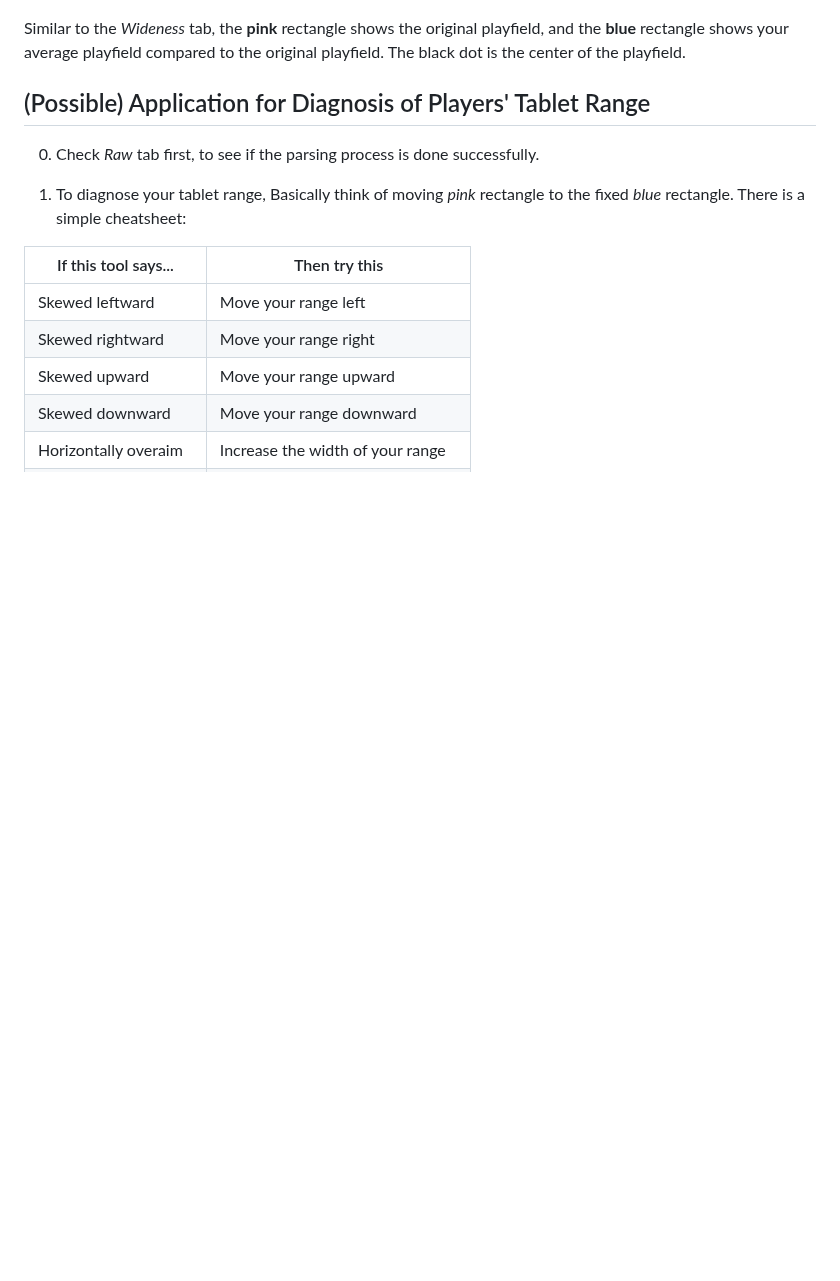
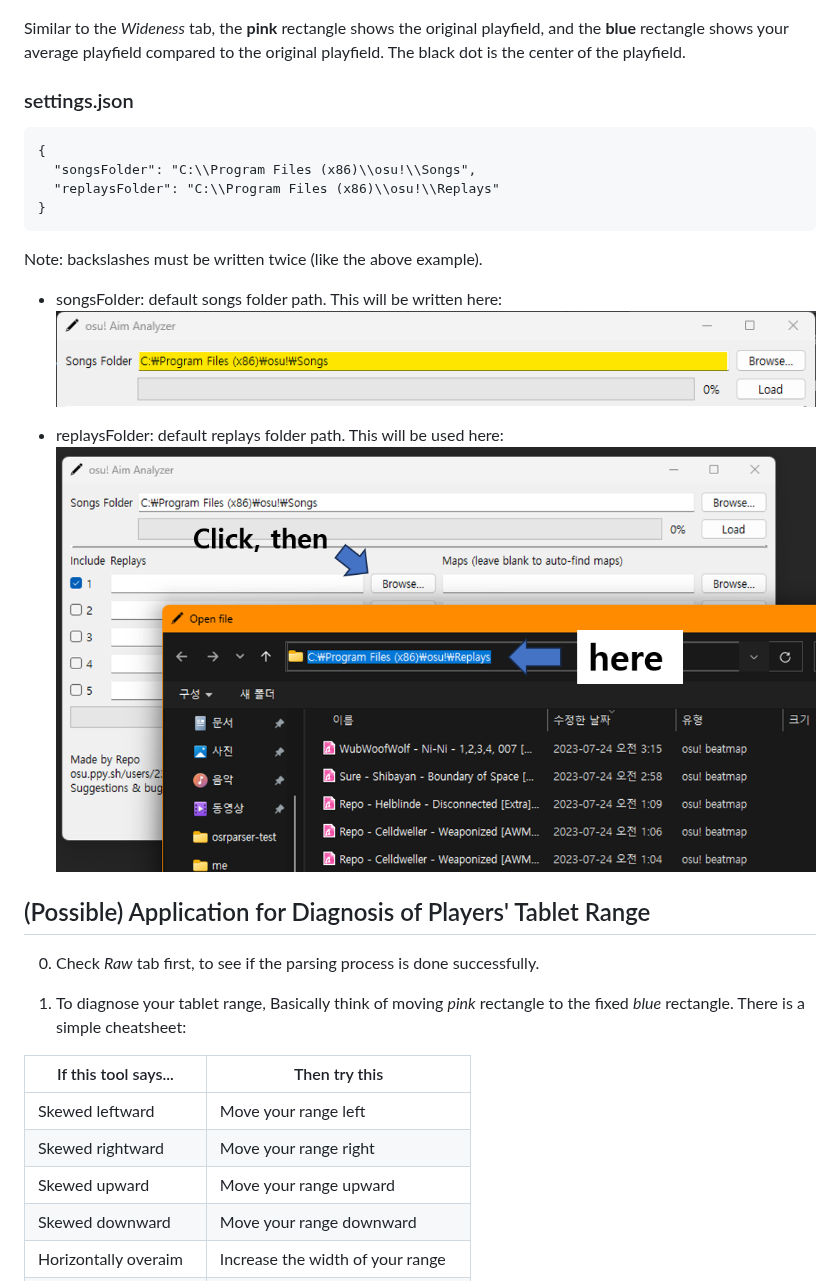
Before and after one commit to rgbeing/osu-aim-analyzer, a Markdown page: README.md, the part around one of its changes. Drawn GitHub-style; pictures changed too: images/settings_1.png (added), images/settings_2.png (added); blank space fills up the shorter version.

````diff
--- a/README.md
+++ b/README.md
@@ -59,6 +63,21 @@ Rotatedness tab shows you **how much your aim is rotated** on average.
 ![Rotatedness tab](./images/use_5.png)
 
 Similar to the *Wideness* tab, the **pink** rectangle shows the original playfield, and the **blue** rectangle shows your average playfield compared to the original playfield. The black dot is the center of the playfield.
+
+### settings.json
+```
+{
+  "songsFolder": "C:\\Program Files (x86)\\osu!\\Songs",
+  "replaysFolder": "C:\\Program Files (x86)\\osu!\\Replays"
+}
+```
+Note: backslashes must be written twice (like the above example).
+* songsFolder: default songs folder path. This will be written here:
+![Settings_songsFolder](./images/settings_1.png)
+
+* replaysFolder: default replays folder path. This will be used here:
+![Settings_replaysFolder](./images/settings_2.png)
+
 
 ## (Possible) Application for Diagnosis of Players' Tablet Range
 0. Check *Raw* tab first, to see if the parsing process is done successfully.
````
Also changed, not shown: other parts of README.md (+6 -2 lines), images/use_1.png, 8 other files.
